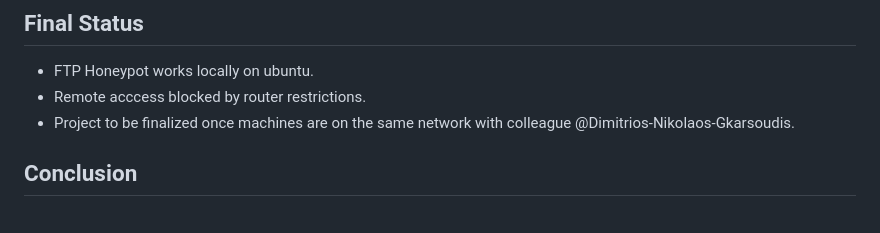
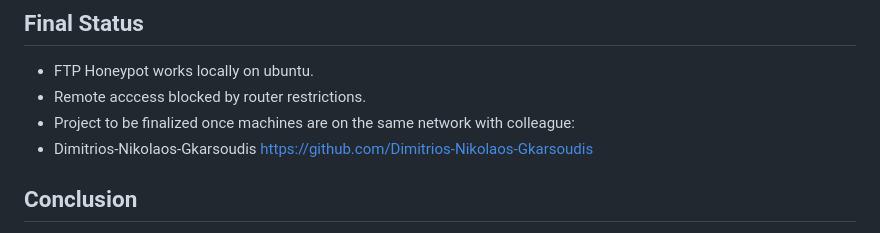
Before and after one commit to Unf0undedOmn1s/IEEE-XRCenter-UOI-Projects, a Markdown page: README.md, the part around the change. GitHub-like rendering.

```diff
--- a/README.md
+++ b/README.md
@@ -168,7 +168,8 @@ sudo apt install openssh-server
 ## Final Status
 - FTP Honeypot works locally on ubuntu.
 - Remote acccess blocked by router restrictions.
-- Project to be finalized once machines are on the same network with colleague @Dimitrios-Nikolaos-Gkarsoudis.
+- Project to be finalized once machines are on the same network with colleague:
+- Dimitrios-Nikolaos-Gkarsoudis <https://github.com/Dimitrios-Nikolaos-Gkarsoudis>
 
 
 ## Conclusion
```
